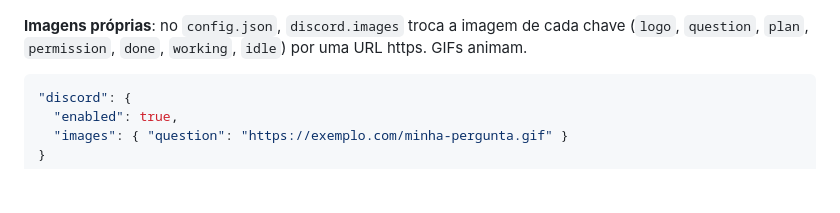
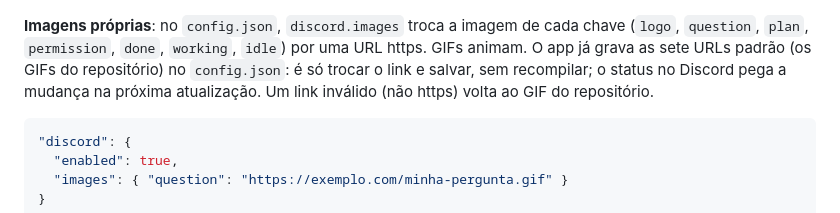
Before and after one commit to JoaoXavierDEV/Claude-Color, a Markdown page: README.md, the part around the change. Drawn GitHub-style; blank space fills up the shorter version.

````diff
--- a/README.md
+++ b/README.md
@@ -106,7 +106,7 @@ Modelo, título e tokens são lidos do transcript da sessão (o `transcript_path
 
 ![Página Discord](docs/discord.png)
 
-**Imagens próprias**: no `config.json`, `discord.images` troca a imagem de cada chave (`logo`, `question`, `plan`, `permission`, `done`, `working`, `idle`) por uma URL https. GIFs animam.
+**Imagens próprias**: no `config.json`, `discord.images` troca a imagem de cada chave (`logo`, `question`, `plan`, `permission`, `done`, `working`, `idle`) por uma URL https. GIFs animam. O app já grava as sete URLs padrão (os GIFs do repositório) no `config.json`: é só trocar o link e salvar, sem recompilar; o status no Discord pega a mudança na próxima atualização. Um link inválido (não https) volta ao GIF do repositório.
 
 ```json
 "discord": {
````
Also changed, not shown: docs/discord/gallery/mascote-bravo.gif (added), docs/discord/gallery/mascote-ideia.gif (added), docs/discord/gallery/mascote-mao.gif (added), docs/discord/gallery/mascote-parado.gif (added), docs/discord/gallery/mascote.gif (added), 3 other files.
